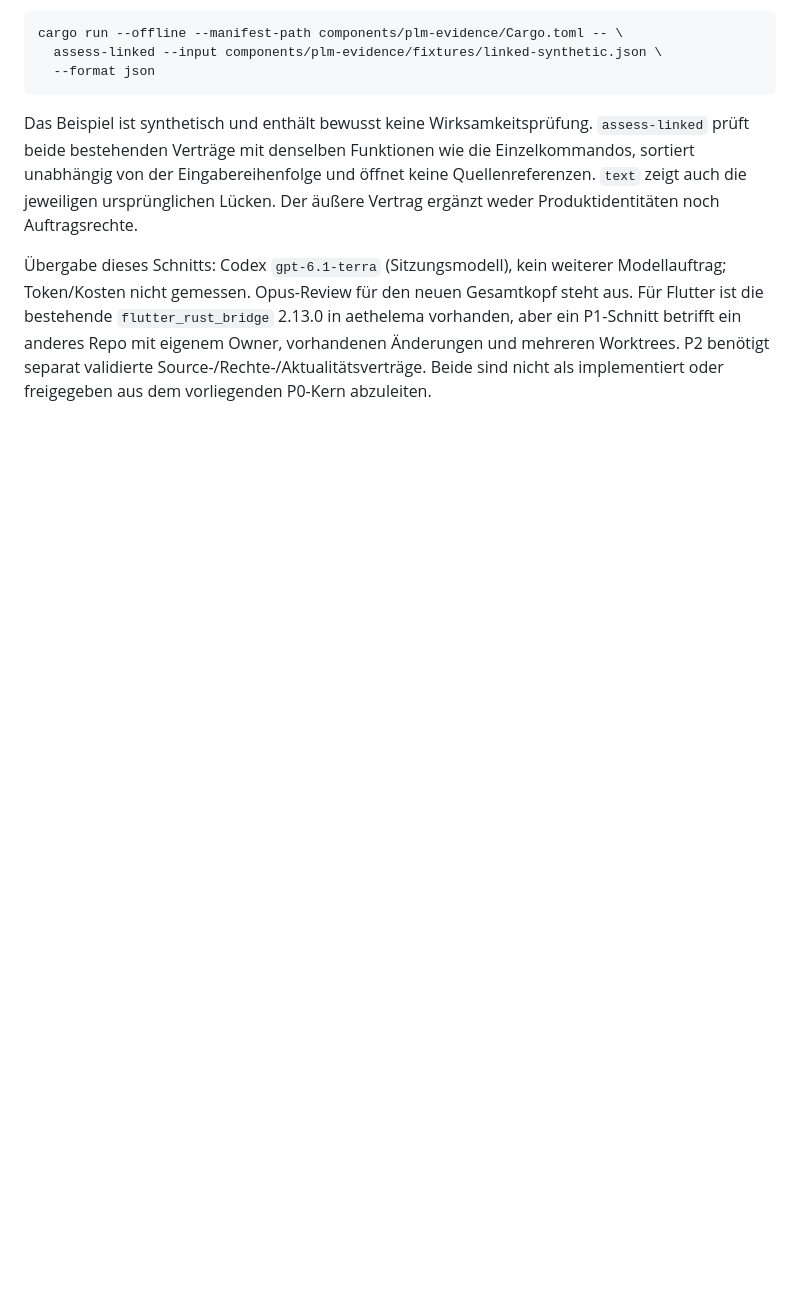
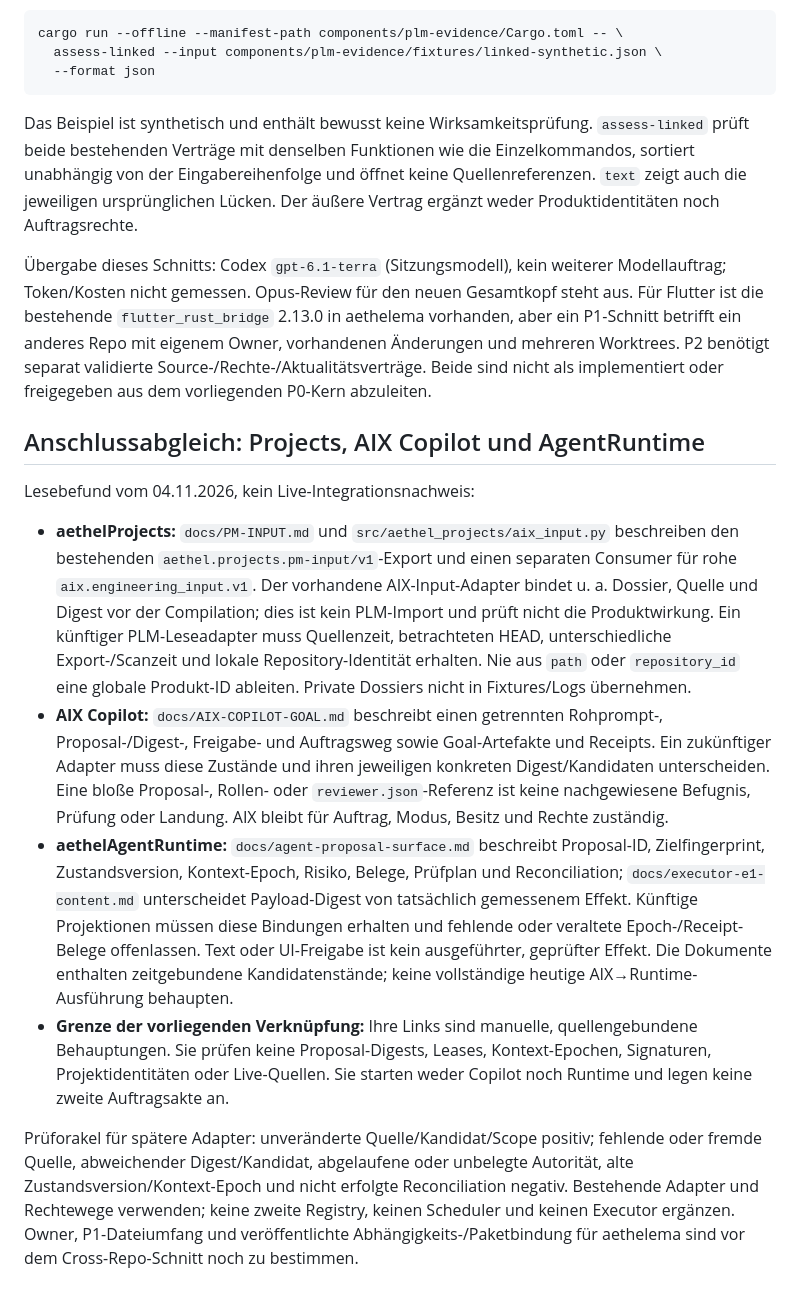
Before and after one commit to AETHEL-Omega/aethelProjects, a Markdown page: docs/PLM-EVIDENCE-P0.md, the part around the change. Drawn GitHub-style; blank space fills up the shorter version.

Commit message:
Document existing AIX and runtime integration boundaries

```diff
--- a/docs/PLM-EVIDENCE-P0.md
+++ b/docs/PLM-EVIDENCE-P0.md
@@ -267,3 +267,43 @@ neuen Gesamtkopf steht aus. Für Flutter ist die bestehende `flutter_rust_bridge
 mit eigenem Owner, vorhandenen Änderungen und mehreren Worktrees. P2 benötigt
 separat validierte Source-/Rechte-/Aktualitätsverträge. Beide sind nicht als
 implementiert oder freigegeben aus dem vorliegenden P0-Kern abzuleiten.
+
+## Anschlussabgleich: Projects, AIX Copilot und AgentRuntime
+
+Lesebefund vom 04.11.2026, kein Live-Integrationsnachweis:
+
+- **aethelProjects:** `docs/PM-INPUT.md` und `src/aethel_projects/aix_input.py`
+  beschreiben den bestehenden `aethel.projects.pm-input/v1`-Export und einen
+  separaten Consumer für rohe `aix.engineering_input.v1`. Der vorhandene
+  AIX-Input-Adapter bindet u. a. Dossier, Quelle und Digest vor der Compilation;
+  dies ist kein PLM-Import und prüft nicht die Produktwirkung. Ein künftiger
+  PLM-Leseadapter muss Quellenzeit, betrachteten HEAD, unterschiedliche
+  Export-/Scanzeit und lokale Repository-Identität erhalten. Nie aus `path`
+  oder `repository_id` eine globale Produkt-ID ableiten. Private Dossiers nicht
+  in Fixtures/Logs übernehmen.
+- **AIX Copilot:** `docs/AIX-COPILOT-GOAL.md` beschreibt einen getrennten
+  Rohprompt-, Proposal-/Digest-, Freigabe- und Auftragsweg sowie Goal-Artefakte
+  und Receipts. Ein zukünftiger Adapter muss diese Zustände und ihren jeweiligen
+  konkreten Digest/Kandidaten unterscheiden. Eine bloße Proposal-, Rollen- oder
+  `reviewer.json`-Referenz ist keine nachgewiesene Befugnis, Prüfung oder
+  Landung. AIX bleibt für Auftrag, Modus, Besitz und Rechte zuständig.
+- **aethelAgentRuntime:** `docs/agent-proposal-surface.md` beschreibt
+  Proposal-ID, Zielfingerprint, Zustandsversion, Kontext-Epoch, Risiko, Belege,
+  Prüfplan und Reconciliation; `docs/executor-e1-content.md` unterscheidet
+  Payload-Digest von tatsächlich gemessenem Effekt. Künftige Projektionen
+  müssen diese Bindungen erhalten und fehlende oder veraltete Epoch-/Receipt-
+  Belege offenlassen. Text oder UI-Freigabe ist kein ausgeführter, geprüfter
+  Effekt. Die Dokumente enthalten zeitgebundene Kandidatenstände; keine
+  vollständige heutige AIX→Runtime-Ausführung behaupten.
+- **Grenze der vorliegenden Verknüpfung:** Ihre Links sind manuelle,
+  quellengebundene Behauptungen. Sie prüfen keine Proposal-Digests, Leases,
+  Kontext-Epochen, Signaturen, Projektidentitäten oder Live-Quellen. Sie starten
+  weder Copilot noch Runtime und legen keine zweite Auftragsakte an.
+
+Prüforakel für spätere Adapter: unveränderte Quelle/Kandidat/Scope positiv;
+fehlende oder fremde Quelle, abweichender Digest/Kandidat, abgelaufene oder
+unbelegte Autorität, alte Zustandsversion/Kontext-Epoch und nicht erfolgte
+Reconciliation negativ. Bestehende Adapter und Rechtewege verwenden; keine
+zweite Registry, keinen Scheduler und keinen Executor ergänzen. Owner,
+P1-Dateiumfang und veröffentlichte Abhängigkeits-/Paketbindung für aethelema
+sind vor dem Cross-Repo-Schnitt noch zu bestimmen.
```
